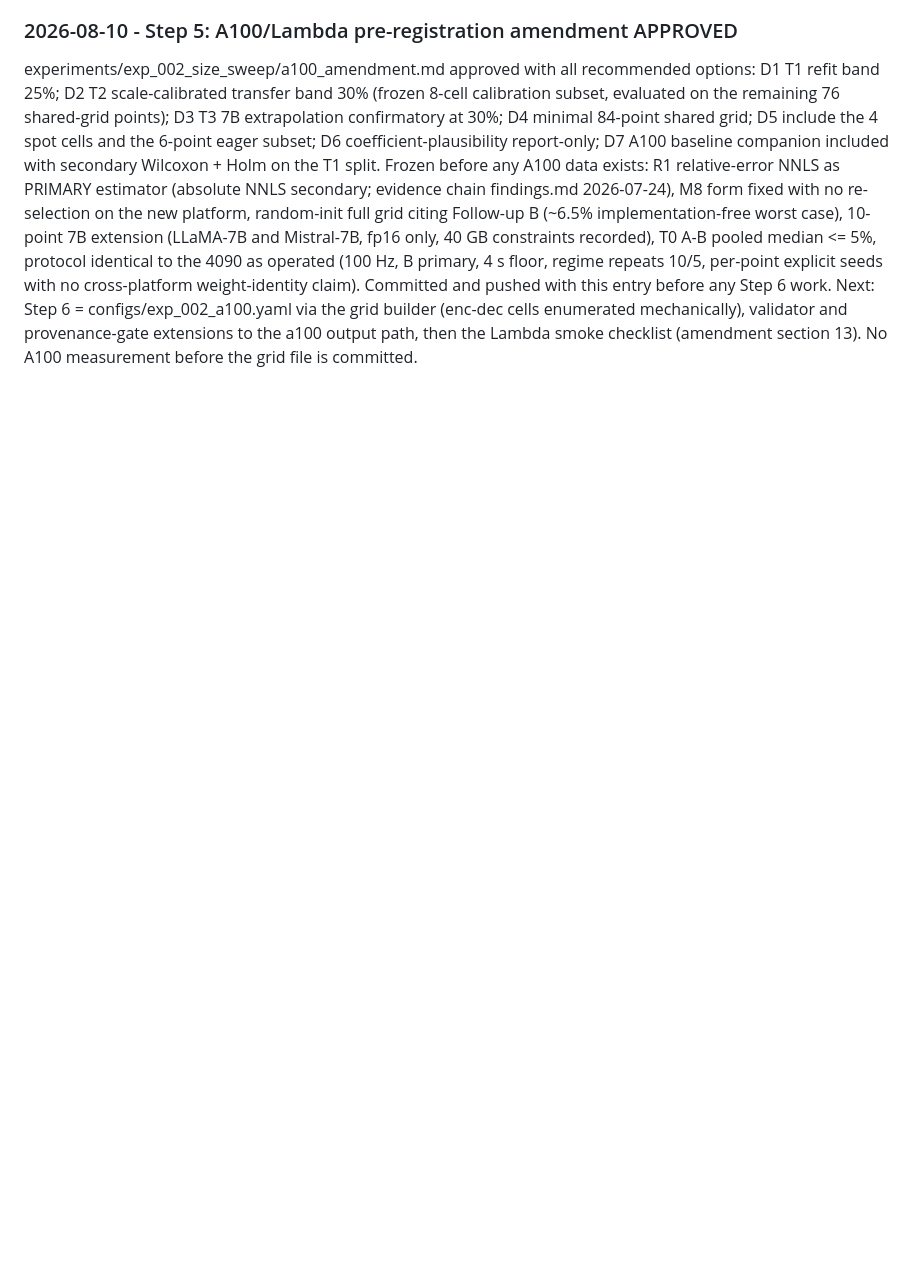
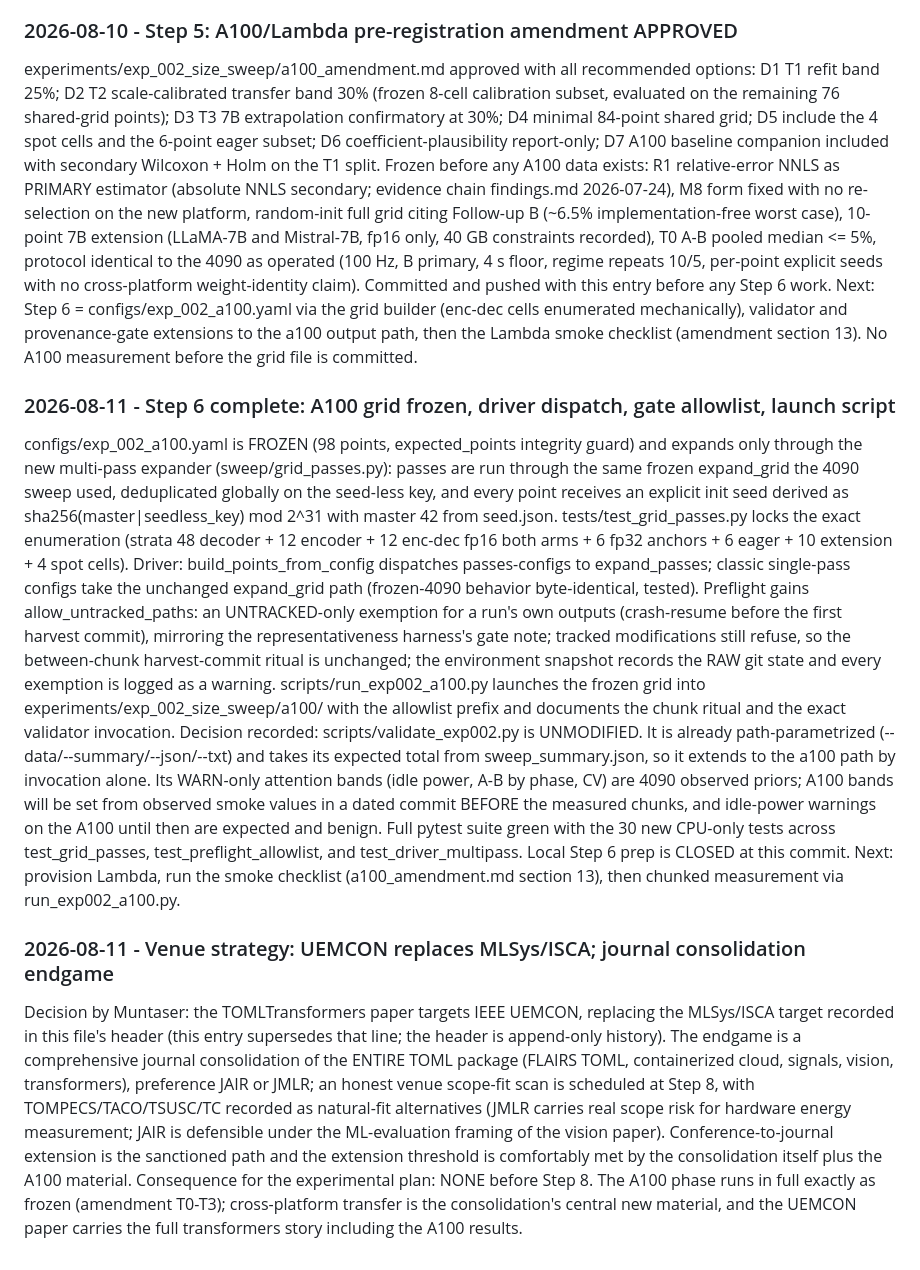
Before and after one commit to jemsbhai/TOMLTransformers, a Markdown page: LOGBOOK.md, the part around the change. GitHub-like rendering; blank space fills up the shorter version.

Commit message:
docs(lab): Step 6 closed; validator no-change decision; venue pivot to UEMCON with journal consolidation endgame

```diff
--- a/LOGBOOK.md
+++ b/LOGBOOK.md
@@ -511,3 +511,51 @@ Step 6 work. Next: Step 6 = configs/exp_002_a100.yaml via the grid builder
 extensions to the a100 output path, then the Lambda smoke checklist
 (amendment section 13). No A100 measurement before the grid file is
 committed.
+
+### 2026-08-11 - Step 6 complete: A100 grid frozen, driver dispatch, gate allowlist, launch script
+configs/exp_002_a100.yaml is FROZEN (98 points, expected_points integrity
+guard) and expands only through the new multi-pass expander
+(sweep/grid_passes.py): passes are run through the same frozen expand_grid
+the 4090 sweep used, deduplicated globally on the seed-less key, and every
+point receives an explicit init seed derived as sha256(master|seedless_key)
+mod 2^31 with master 42 from seed.json. tests/test_grid_passes.py locks the
+exact enumeration (strata 48 decoder + 12 encoder + 12 enc-dec fp16 both
+arms + 6 fp32 anchors + 6 eager + 10 extension + 4 spot cells).
+Driver: build_points_from_config dispatches passes-configs to expand_passes;
+classic single-pass configs take the unchanged expand_grid path (frozen-4090
+behavior byte-identical, tested). Preflight gains allow_untracked_paths: an
+UNTRACKED-only exemption for a run's own outputs (crash-resume before the
+first harvest commit), mirroring the representativeness harness's gate note;
+tracked modifications still refuse, so the between-chunk harvest-commit
+ritual is unchanged; the environment snapshot records the RAW git state and
+every exemption is logged as a warning. scripts/run_exp002_a100.py launches
+the frozen grid into experiments/exp_002_size_sweep/a100/ with the allowlist
+prefix and documents the chunk ritual and the exact validator invocation.
+Decision recorded: scripts/validate_exp002.py is UNMODIFIED. It is already
+path-parametrized (--data/--summary/--json/--txt) and takes its expected
+total from sweep_summary.json, so it extends to the a100 path by invocation
+alone. Its WARN-only attention bands (idle power, A-B by phase, CV) are 4090
+observed priors; A100 bands will be set from observed smoke values in a
+dated commit BEFORE the measured chunks, and idle-power warnings on the A100
+until then are expected and benign. Full pytest suite green with the 30 new
+CPU-only tests across test_grid_passes, test_preflight_allowlist, and
+test_driver_multipass. Local Step 6 prep is CLOSED at this commit. Next:
+provision Lambda, run the smoke checklist (a100_amendment.md section 13),
+then chunked measurement via run_exp002_a100.py.
+
+### 2026-08-11 - Venue strategy: UEMCON replaces MLSys/ISCA; journal consolidation endgame
+Decision by Muntaser: the TOMLTransformers paper targets IEEE UEMCON,
+replacing the MLSys/ISCA target recorded in this file's header (this entry
+supersedes that line; the header is append-only history). The endgame is a
+comprehensive journal consolidation of the ENTIRE TOML package (FLAIRS TOML,
+containerized cloud, signals, vision, transformers), preference JAIR or
+JMLR; an honest venue scope-fit scan is scheduled at Step 8, with
+TOMPECS/TACO/TSUSC/TC recorded as natural-fit alternatives (JMLR carries
+real scope risk for hardware energy measurement; JAIR is defensible under
+the ML-evaluation framing of the vision paper). Conference-to-journal
+extension is the sanctioned path and the extension threshold is comfortably
+met by the consolidation itself plus the A100 material. Consequence for the
+experimental plan: NONE before Step 8. The A100 phase runs in full exactly
+as frozen (amendment T0-T3); cross-platform transfer is the consolidation's
+central new material, and the UEMCON paper carries the full transformers
+story including the A100 results.
```
